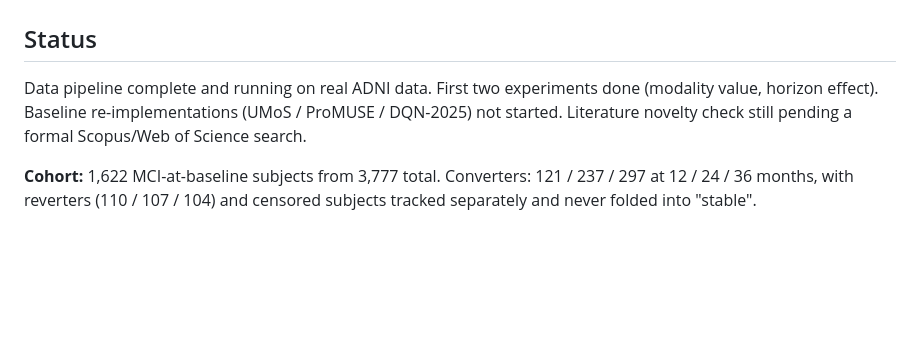
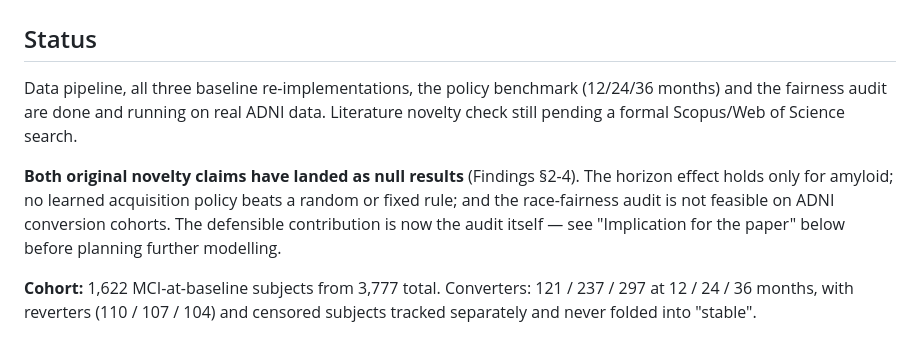
Before and after one commit to rishijayanath24-cpu/adni_project, a Markdown page: README.md, the part around the change. Rendered like a GitHub page; blank space fills up the shorter version.

Commit message:
Update README status to reflect null results
Co-Authored-By: Claude Opus 5 <noreply@anthropic.com>

```diff
--- a/README.md
+++ b/README.md
@@ -1,10 +1,16 @@
 # Fairness- and Horizon-Audited Sequential Modality Acquisition for Alzheimer's Risk Stratification on ADNI
 
 ## Status
-Data pipeline complete and running on real ADNI data. First two experiments
-done (modality value, horizon effect). Baseline re-implementations (UMoS /
-ProMUSE / DQN-2025) not started. Literature novelty check still pending a
-formal Scopus/Web of Science search.
+Data pipeline, all three baseline re-implementations, the policy benchmark
+(12/24/36 months) and the fairness audit are done and running on real ADNI
+data. Literature novelty check still pending a formal Scopus/Web of Science
+search.
+
+**Both original novelty claims have landed as null results** (Findings §2-4).
+The horizon effect holds only for amyloid; no learned acquisition policy
+beats a random or fixed rule; and the race-fairness audit is not feasible on
+ADNI conversion cohorts. The defensible contribution is now the audit itself
+— see "Implication for the paper" below before planning further modelling.
 
 **Cohort:** 1,622 MCI-at-baseline subjects from 3,777 total. Converters:
 121 / 237 / 297 at 12 / 24 / 36 months, with reverters (110 / 107 / 104) and
```
